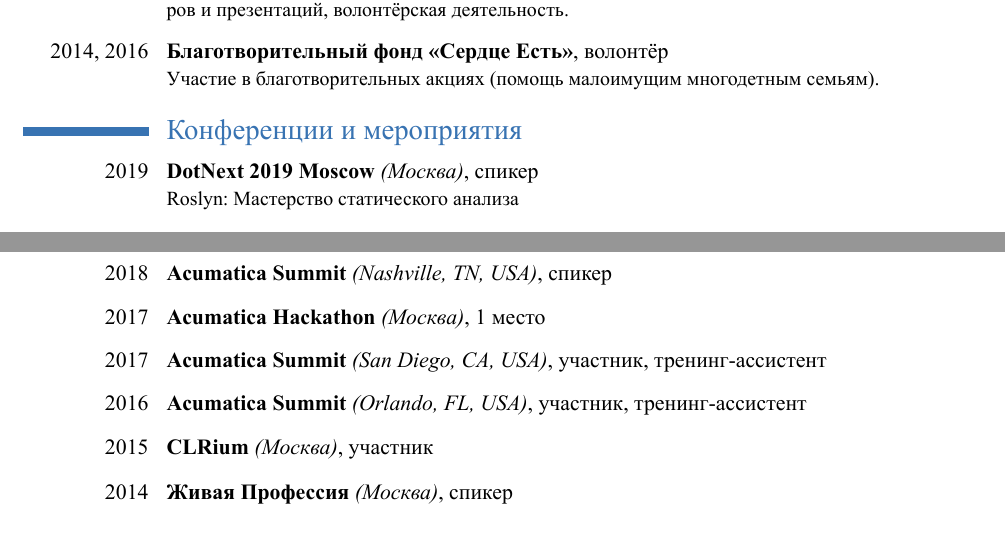
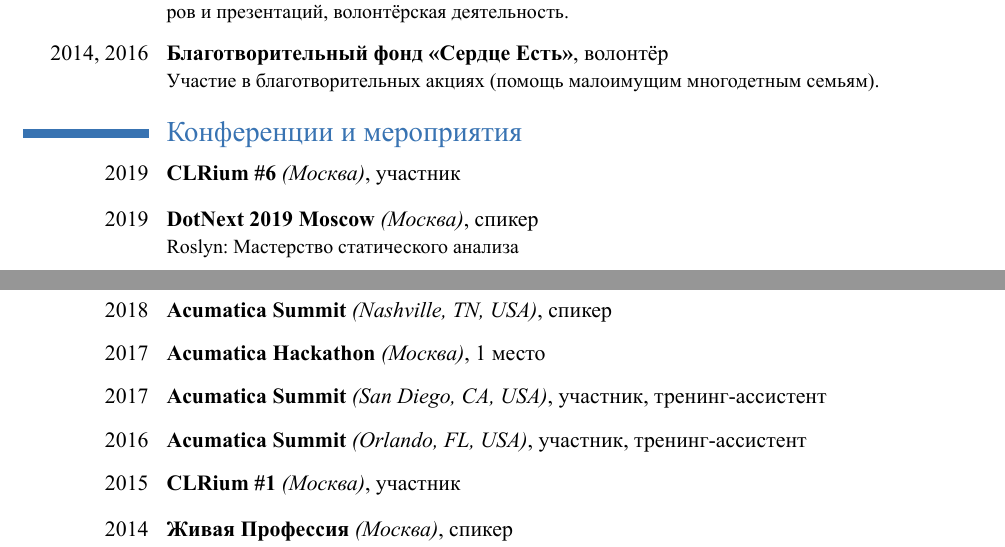
Before and after one commit to dropsonic/cv, a LaTeX CV (cv.tex): two parts of pages 3 and 4 of 4, joined at a grey line, cut so that both start at the same text. The pictures show the PDF file cv.pdf that the author committed with the source.

Commit message:
New events (CLRium)

```diff
--- a/cv.tex
+++ b/cv.tex
@@ -61,6 +61,7 @@
 \cventry[\cventryvspace]{2014, 2016}{}{Благотворительный фонд «Сердце Есть»}{волонтёр}{}{Участие в благотворительных акциях (помощь малоимущим многодетным семьям).}
 
 \section{Конференции и мероприятия}
+\cventry[\cventryvspace]{2019}{Москва}{CLRium \#6}{участник}{}{}
 \cventry[\cventryvspace]{2019}{Москва}{DotNext 2019 Moscow}{спикер}{}{Roslyn: Мастерство статического анализа}
 \cventry[\cventryvspace]{2019}{Москва}{Acumatica Hackathon}{2 место}{}{}
 \cventry[\cventryvspace]{2019}{Москва}{Московский Предпринимательский Форум}{участник}{}{}
@@ -74,7 +75,7 @@
 \cventry[\cventryvspace]{2017}{Москва}{Acumatica Hackathon}{1 место}{}{}
 \cventry[\cventryvspace]{2017}{San Diego, CA, USA}{Acumatica Summit}{участник, тренинг-ассистент}{}{}
 \cventry[\cventryvspace]{2016}{Orlando, FL, USA}{Acumatica Summit}{участник, тренинг-ассистент}{}{}
-\cventry[\cventryvspace]{2015}{Москва}{CLRium}{участник}{}{}
+\cventry[\cventryvspace]{2015}{Москва}{CLRium \#1}{участник}{}{}
 \cventry[\cventryvspace]{2014}{Москва}{Живая Профессия}{спикер}{}{Представлял профессию "Software Developer"}
 
 \section{Иностранные языки}
```
Also changed, not shown: cv.pdf.
